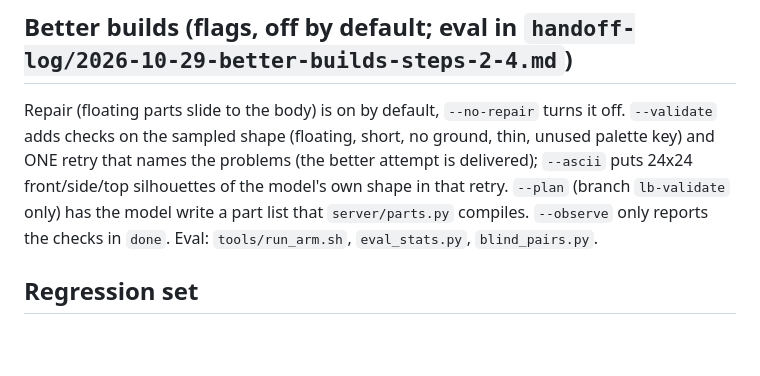
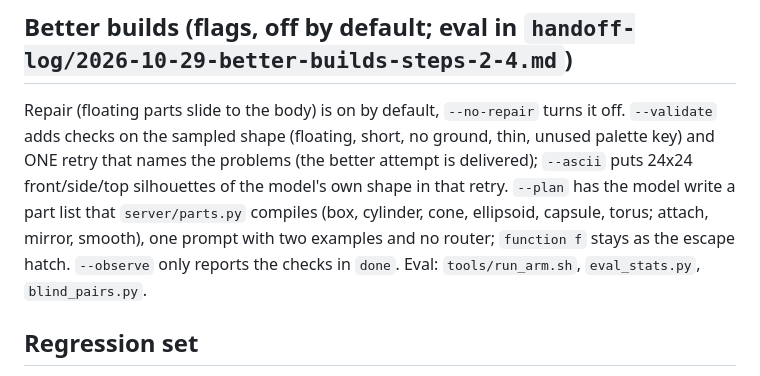
Before and after one commit to graysonchalmers/kiln, a Markdown page: live/README.md, the part around the change. GitHub-like rendering; blank space fills up the shorter version.

Commit message:
docs(live): --plan is opt-in on grayson
Co-Authored-By: Claude Sonnet 5.5 <noreply@anthropic.com>

```diff
--- a/live/README.md
+++ b/live/README.md
@@ -61,7 +61,7 @@ overrides it for one run; `T` cycles styles.
 
 Repair (floating parts slide to the body) is on by default, `--no-repair` turns it off. `--validate` adds checks on the sampled shape (floating, short, no ground, thin, unused palette key) and
 ONE retry that names the problems (the better attempt is delivered); `--ascii` puts 24x24 front/side/top silhouettes of the model's own shape in that
-retry. `--plan` (branch `lb-validate` only) has the model write a part list that `server/parts.py` compiles. `--observe` only reports the checks in `done`. Eval: `tools/run_arm.sh`, `eval_stats.py`, `blind_pairs.py`.
+retry. `--plan` has the model write a part list that `server/parts.py` compiles (box, cylinder, cone, ellipsoid, capsule, torus; attach, mirror, smooth), one prompt with two examples and no router; `function f` stays as the escape hatch. `--observe` only reports the checks in `done`. Eval: `tools/run_arm.sh`, `eval_stats.py`, `blind_pairs.py`.
 
 ## Regression set
 
```
Also changed, not shown: handoff-log/2026-10-29-better-builds-steps-2-4.md (+1 -1 lines).
